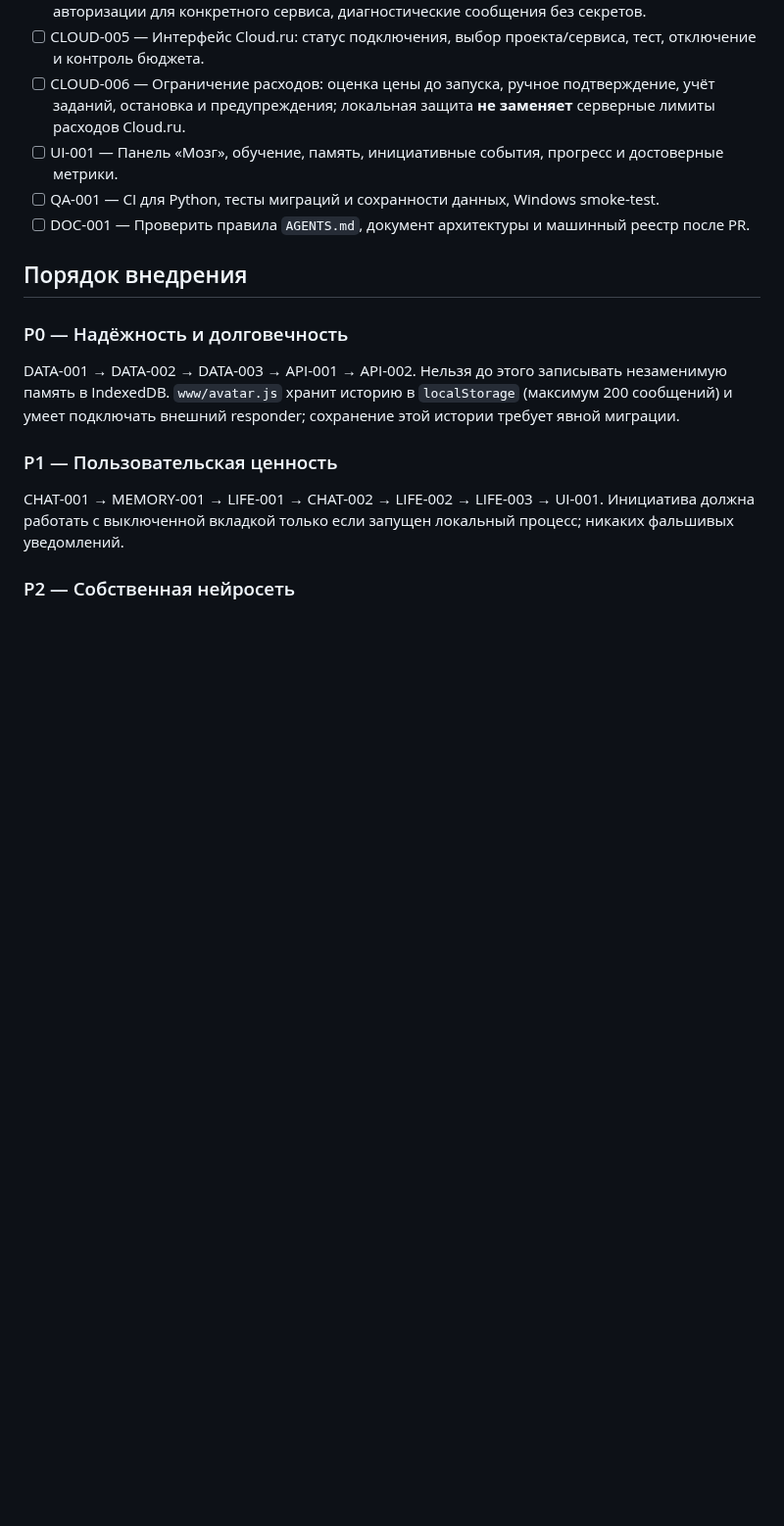
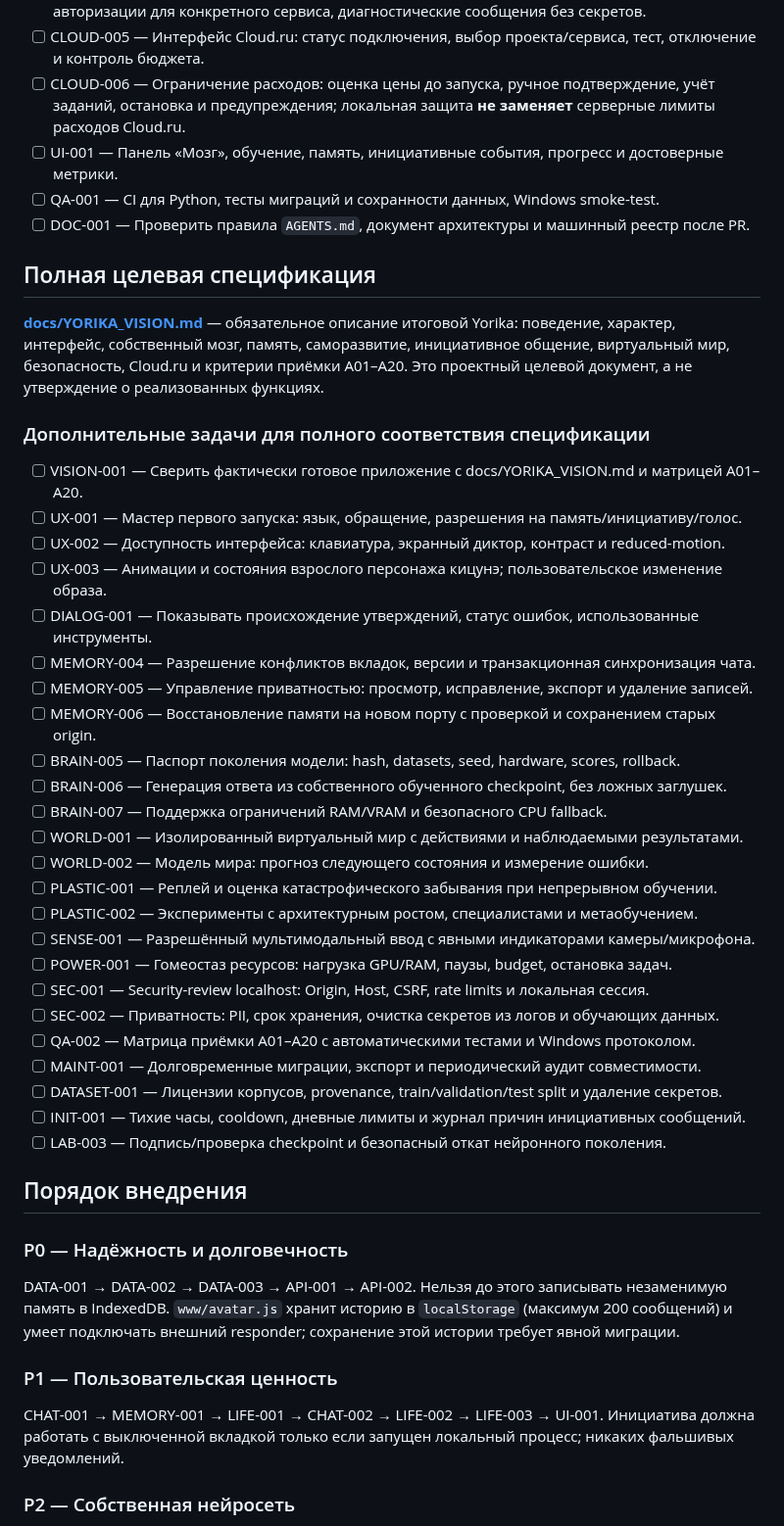
Before and after one commit to Aspksa/Yorika, a Markdown page: docs/ROADMAP.md, the part around the change. Shown at 98% size. Drawn GitHub-style; blank space fills up the shorter version.

Commit message:
docs: synchronize vision, expanded tasks, roadmap and AI handoff

```diff
--- a/docs/ROADMAP.md
+++ b/docs/ROADMAP.md
@@ -42,6 +42,37 @@
 - [ ] QA-001 — CI для Python, тесты миграций и сохранности данных, Windows smoke-test.
 - [ ] DOC-001 — Проверить правила `AGENTS.md`, документ архитектуры и машинный реестр после PR.
 
+## Полная целевая спецификация
+
+**[docs/YORIKA_VISION.md](YORIKA_VISION.md)** — обязательное описание итоговой Yorika: поведение, характер, интерфейс, собственный мозг, память, саморазвитие, инициативное общение, виртуальный мир, безопасность, Cloud.ru и критерии приёмки A01–A20. Это проектный целевой документ, а не утверждение о реализованных функциях.
+
+### Дополнительные задачи для полного соответствия спецификации
+
+- [ ] VISION-001 — Сверить фактически готовое приложение с docs/YORIKA_VISION.md и матрицей A01–A20.
+- [ ] UX-001 — Мастер первого запуска: язык, обращение, разрешения на память/инициативу/голос.
+- [ ] UX-002 — Доступность интерфейса: клавиатура, экранный диктор, контраст и reduced-motion.
+- [ ] UX-003 — Анимации и состояния взрослого персонажа кицунэ; пользовательское изменение образа.
+- [ ] DIALOG-001 — Показывать происхождение утверждений, статус ошибок, использованные инструменты.
+- [ ] MEMORY-004 — Разрешение конфликтов вкладок, версии и транзакционная синхронизация чата.
+- [ ] MEMORY-005 — Управление приватностью: просмотр, исправление, экспорт и удаление записей.
+- [ ] MEMORY-006 — Восстановление памяти на новом порту с проверкой и сохранением старых origin.
+- [ ] BRAIN-005 — Паспорт поколения модели: hash, datasets, seed, hardware, scores, rollback.
+- [ ] BRAIN-006 — Генерация ответа из собственного обученного checkpoint, без ложных заглушек.
+- [ ] BRAIN-007 — Поддержка ограничений RAM/VRAM и безопасного CPU fallback.
+- [ ] WORLD-001 — Изолированный виртуальный мир с действиями и наблюдаемыми результатами.
+- [ ] WORLD-002 — Модель мира: прогноз следующего состояния и измерение ошибки.
+- [ ] PLASTIC-001 — Реплей и оценка катастрофического забывания при непрерывном обучении.
+- [ ] PLASTIC-002 — Эксперименты с архитектурным ростом, специалистами и метаобучением.
+- [ ] SENSE-001 — Разрешённый мультимодальный ввод с явными индикаторами камеры/микрофона.
+- [ ] POWER-001 — Гомеостаз ресурсов: нагрузка GPU/RAM, паузы, budget, остановка задач.
+- [ ] SEC-001 — Security-review localhost: Origin, Host, CSRF, rate limits и локальная сессия.
+- [ ] SEC-002 — Приватность: PII, срок хранения, очистка секретов из логов и обучающих данных.
+- [ ] QA-002 — Матрица приёмки A01–A20 с автоматическими тестами и Windows протоколом.
+- [ ] MAINT-001 — Долговременные миграции, экспорт и периодический аудит совместимости.
+- [ ] DATASET-001 — Лицензии корпусов, provenance, train/validation/test split и удаление секретов.
+- [ ] INIT-001 — Тихие часы, cooldown, дневные лимиты и журнал причин инициативных сообщений.
+- [ ] LAB-003 — Подпись/проверка checkpoint и безопасный откат нейронного поколения.
+
 ## Порядок внедрения
 
 ### P0 — Надёжность и долговечность
```
